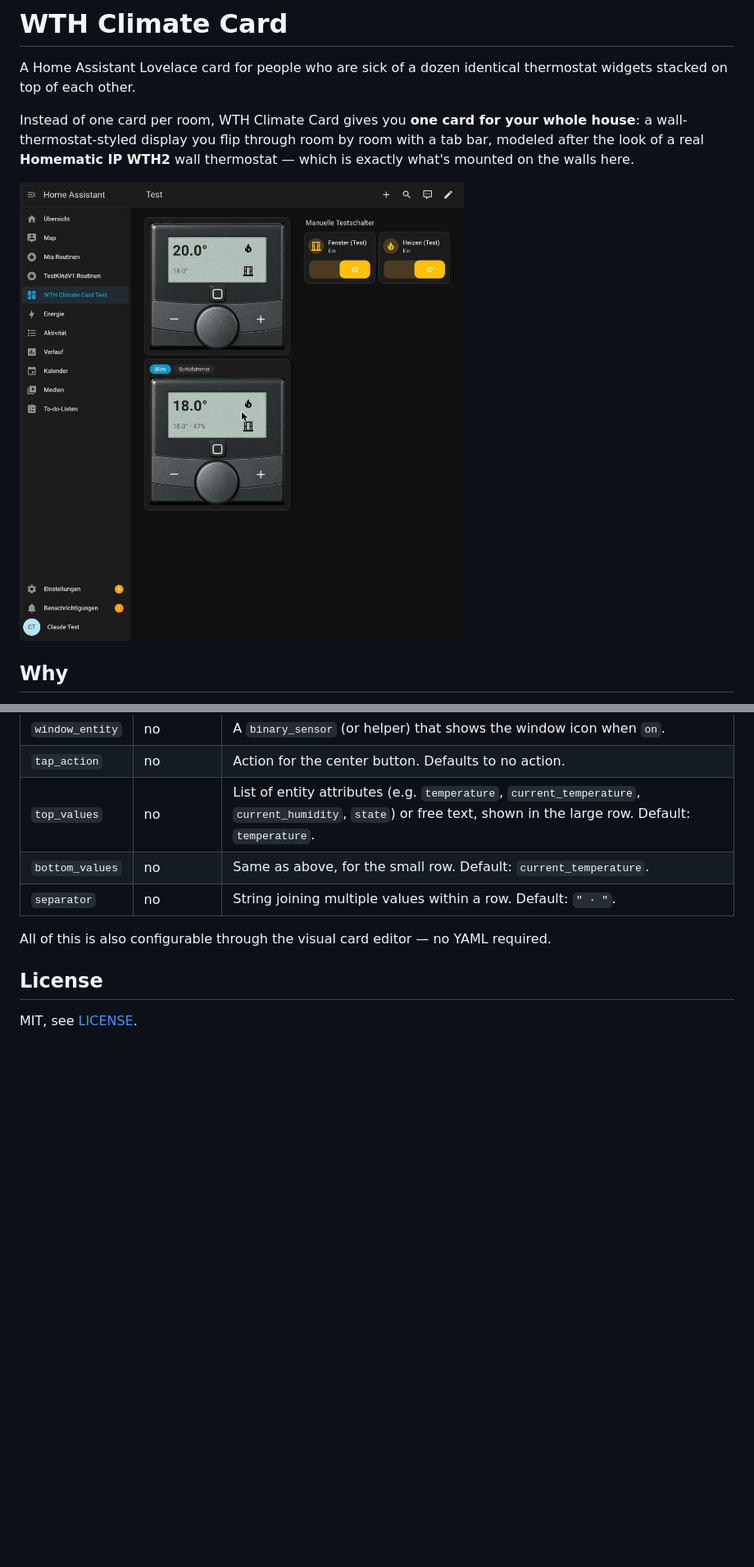
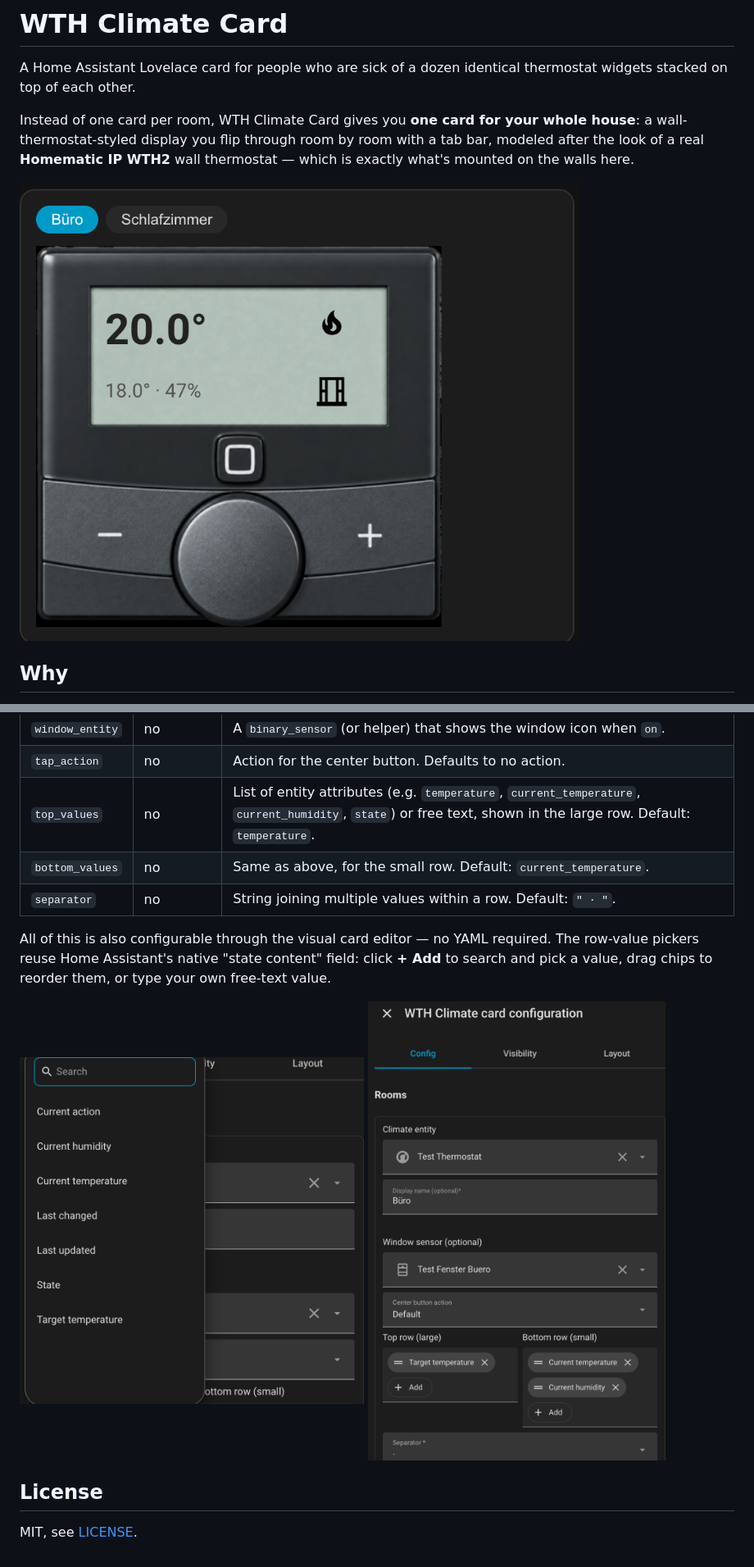
Before and after one commit to jacky-coke/wth-climate-card, a Markdown page: README.md, 2 parts joined by grey strips. Shown at 82% size. GitHub-like rendering; pictures changed too: docs/editor-config.png (added), docs/editor-picker.png (added), docs/screenshot.jpg (deleted); blank space fills up the shorter version.

Commit message:
Refresh README screenshots (English UI) and add editor screenshots
Replaces the German-UI screenshot with a current one taken on the
English test instance, and adds two new screenshots showing the
native row-value picker and the editor's chip/separator layout.

Co-Authored-By: Claude Sonnet 5 <noreply@anthropic.com>
Claude-Session: https://claude.ai/code/session_014MDfWYS3XspYDm52vUoo4f

```diff
--- a/README.md
+++ b/README.md
@@ -8,7 +8,7 @@ whole house**: a wall-thermostat-styled display you flip through room by room
 with a tab bar, modeled after the look of a real **Homematic IP WTH2**
 wall thermostat — which is exactly what's mounted on the walls here.
 
-![WTH Climate Card screenshot](docs/screenshot.jpg)
+![WTH Climate Card screenshot](docs/screenshot.png)
 
 ## Why
 
@@ -93,7 +93,11 @@ entities:
 | `separator`      | no       | String joining multiple values within a row. Default: `" · "`.             |
 
 All of this is also configurable through the visual card editor — no YAML
-required.
+required. The row-value pickers reuse Home Assistant's native "state
+content" field: click **+ Add** to search and pick a value, drag chips to
+reorder them, or type your own free-text value.
+
+<img src="docs/editor-picker.png" width="420" alt="Adding a row value through the native state-content picker"> <img src="docs/editor-config.png" width="420" alt="Card editor showing row-value chips and the separator option">
 
 ## License
 
```
